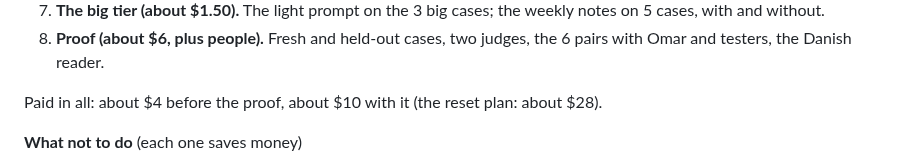
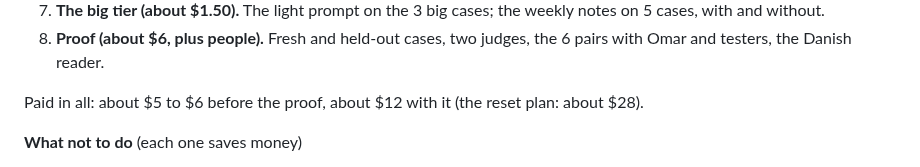
Before and after one commit to omaralawi1000-netizen/Overall-fitness-, a Markdown page: docs/COACH.md, the part around the change. Rendered like a GitHub page.

Commit message:
Coach plan: the step costs add up to about $5 to $6 before the proof
Co-Authored-By: Claude Fable 5.2 <noreply@anthropic.com>
Claude-Session: https://claude.ai/code/session_01QEFD11gafoE63u1jxeYUKN

```diff
--- a/docs/COACH.md
+++ b/docs/COACH.md
@@ -322,7 +322,7 @@ $0.021 (it is cached).
 8. **Proof (about $6, plus people).** Fresh and held-out cases, two judges, the 6 pairs with Omar and testers, the
    Danish reader.
 
-Paid in all: about $4 before the proof, about $10 with it (the reset plan: about $28).
+Paid in all: about $5 to $6 before the proof, about $12 with it (the reset plan: about $28).
 
 **What not to do** (each one saves money)
 - No training of a model (fine-tuning): it ties the Coach to one provider and needs thousands of rated answers.
```
